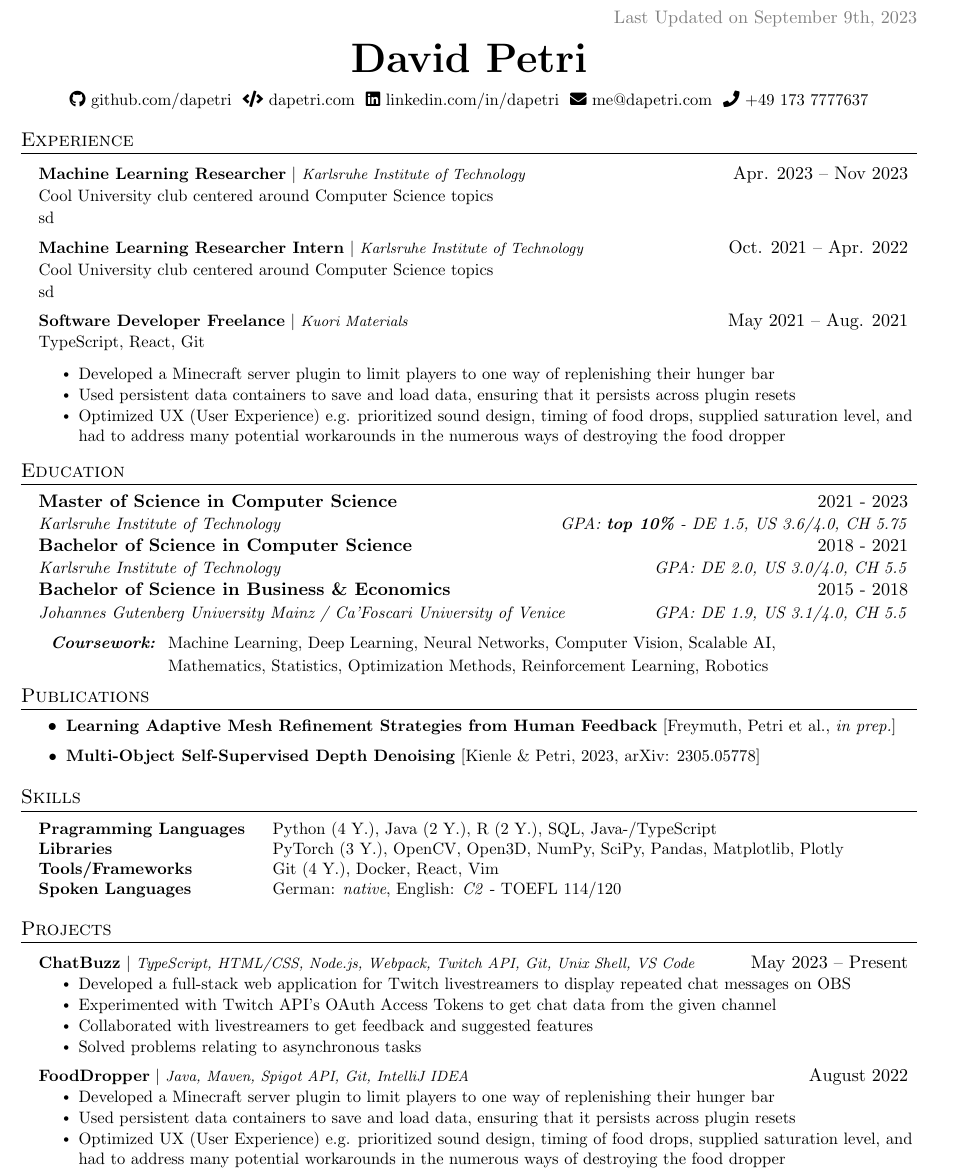
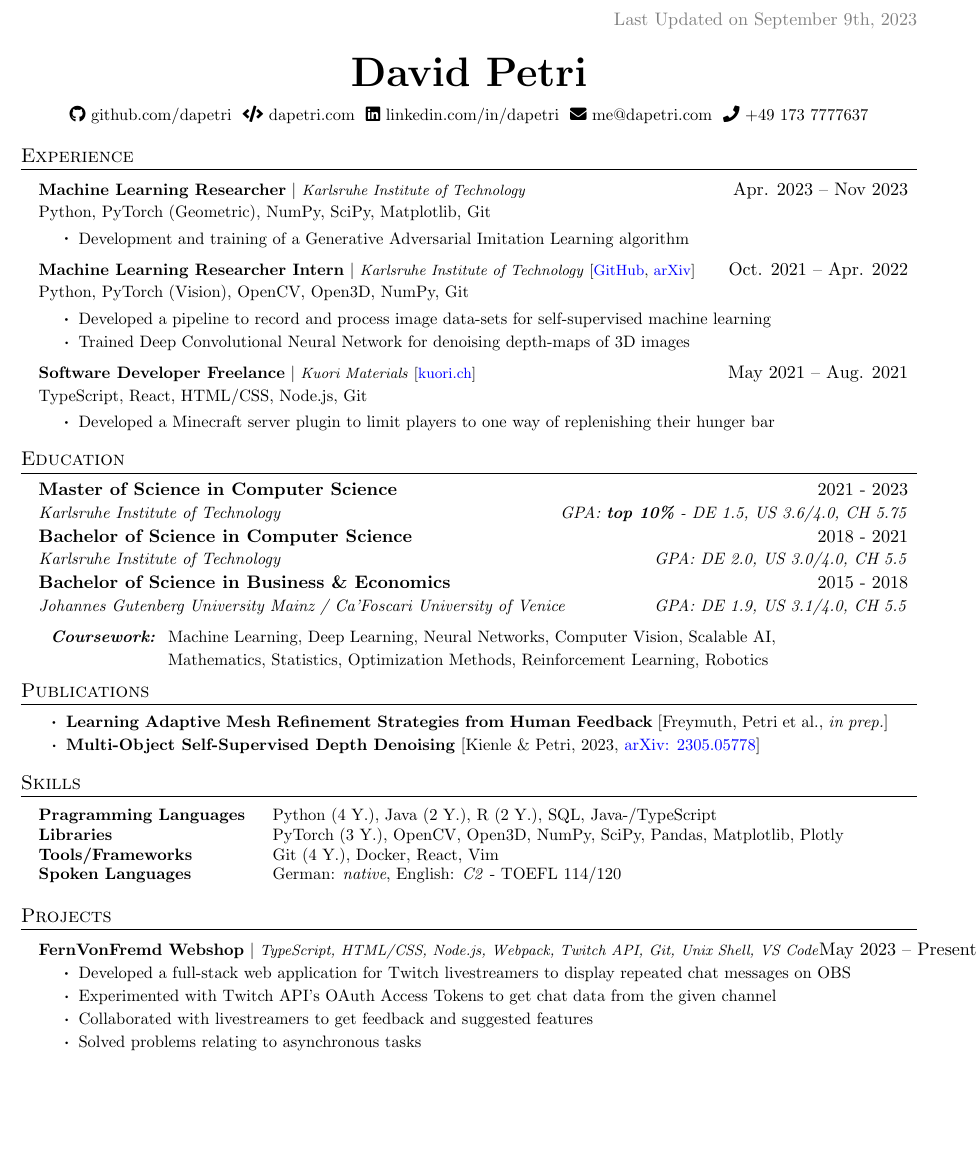
Before and after one commit to dapetri/CV, a LaTeX document (main.tex): part of the page, cut so that both start at the same text, the shorter picture padded with empty space. Compiled offline with pdfLaTeX.

Commit message:
prograssingin experience

```diff
--- a/main.tex
+++ b/main.tex
@@ -91,7 +91,8 @@
 \newcommand{\resumeItemListStart}{\begin{itemize}}
 \newcommand{\resumeItemListEnd}{\end{itemize}\vspace{-5pt}}
 
-\renewcommand\labelitemii{$\vcenter{\hbox{\tiny$\bullet$}}$}
+\renewcommand\labelitemii{$\vcenter{\hbox{\boldmath$\cdot$}}$}
+\renewcommand\labelitemi{{\boldmath$\cdot$}}
 
 \setlength{\footskip}{4.08003pt}
 
@@ -129,24 +130,28 @@
 
 \resumeProjectHeading
 {\textbf{Machine Learning Researcher} $|$ \footnotesize\emph{Karlsruhe Institute of Technology}\vspace{8pt}}{Apr. 2023 -- Nov 2023}
-{\small{Cool University club centered around Computer Science topics} \\ sd}
+{\small{Python, PyTorch (Geometric), NumPy, SciPy, Matplotlib, Git}}
+\vspace*{-5pt}
+\resumeItemListStart
+\resumeItem{Development and training of a Generative Adversarial Imitation Learning algorithm}
+\resumeItemListEnd
 
 \resumeProjectHeading
-{\textbf{Machine Learning Researcher Intern} $|$ \footnotesize\emph{Karlsruhe Institute of Technology}\vspace{8pt}}{Oct. 2021 -- Apr. 2022}
-{\small{Cool University club centered around Computer Science topics} \\ sd}
+{\textbf{Machine Learning Researcher Intern} $|$ \footnotesize\emph{Karlsruhe Institute of Technology}\space [\href{https://github.com/alr-internship/self-supervised-depth-denoising}{\color{blue}{GitHub}}, \href{https://arxiv.org/abs/2305.05778}{\color{blue}{arXiv}}]\vspace{8pt}}{Oct. 2021 -- Apr. 2022}
+{\small Python, PyTorch (Vision), OpenCV, Open3D, NumPy, Git}
+\vspace*{-5pt}
+\resumeItemListStart
+\resumeItem{Developed a pipeline to record and process image data-sets for self-supervised machine learning}
+\resumeItem{Trained Deep Convolutional Neural Network for denoising depth-maps of 3D images}
+\resumeItemListEnd
 
 \resumeProjectHeading
-{\textbf{Software Developer Freelance} $|$ \footnotesize\emph{Kuori Materials}\vspace{8pt}}{May 2021 -- Aug. 2021}
-{\small{TypeScript, React, Git}}
-{
-    \resumeItemListStart
-    \resumeItem{Developed a Minecraft server plugin to limit players to one way of replenishing their hunger bar}
-    % \resumeItem{Created intended behavior by making logic complying to the extensive Spigot API in Java}
-    \resumeItem{Used persistent data containers to save and load data, ensuring that it persists across plugin resets}
-    \resumeItem{Optimized UX (User Experience) e.g. prioritized sound design, timing of food drops, supplied saturation level, and had to address many potential workarounds in the numerous ways of destroying the food dropper}
-    % \resumeItem{Published to GitHub and spigotmc.org}
-    \resumeItemListEnd
-}
+{\textbf{Software Developer Freelance} $|$ \footnotesize\emph{Kuori Materials}\space [\href{https://www.kuori-materials.com/}{\color{blue}{kuori.ch}}]\vspace{8pt}}{May 2021 -- Aug. 2021}
+{\small TypeScript, React, HTML/CSS, Node.js, Git}
+\vspace*{-5pt}
+\resumeItemListStart
+\resumeItem{Developed a Minecraft server plugin to limit players to one way of replenishing their hunger bar}
+\resumeItemListEnd
 
 \resumeSubHeadingListEnd
 % -------------------- EDUCATION --------------------
@@ -179,8 +184,10 @@
 \section{Publications}
 \resumeItemListStart
 \resumeItem{\textbf{Learning Adaptive Mesh Refinement Strategies from Human Feedback} [Freymuth, Petri et al., \textit{in prep.}]}
-\resumeItem{\textbf{Multi-Object Self-Supervised Depth Denoising} [Kienle \& Petri, 2023, \href{https://arxiv.org/abs/2305.05778}{arXiv: 2305.05778}]}
+\vspace*{-5pt}
+\resumeItem{\textbf{Multi-Object Self-Supervised Depth Denoising} [Kienle \& Petri, 2023, \href{https://arxiv.org/abs/2305.05778}{\color{blue}{arXiv: 2305.05778}}]}
 \resumeItemListEnd
+\vspace*{-7pt}
 
 % -------------------- skills --------------------
 \section{Skills}
@@ -204,7 +211,7 @@
 \resumeSubHeadingListStart
 
 \resumeProjectHeading
-{\textbf{ChatBuzz} $|$ \footnotesize\emph{TypeScript, HTML/CSS, Node.js, Webpack, Twitch API, Git, Unix Shell, VS Code}}{May 2023 -- Present}
+{\textbf{FernVonFremd Webshop} $|$ \footnotesize\emph{TypeScript, HTML/CSS, Node.js, Webpack, Twitch API, Git, Unix Shell, VS Code}}{May 2023 -- Present}
 \resumeItemListStart
 \resumeItem{Developed a full-stack web application for Twitch livestreamers to display repeated chat messages on OBS}
 \resumeItem{Experimented with Twitch API's OAuth Access Tokens to get chat data from the given channel}
@@ -216,16 +223,6 @@
 % \resumeItem{Published to GitHub and obsproject.com}
 \resumeItemListEnd
 
-\resumeProjectHeading
-{\textbf{FoodDropper} $|$ \footnotesize\emph{Java, Maven, Spigot API, Git, IntelliJ IDEA}}{August 2022}
-\resumeItemListStart
-\resumeItem{Developed a Minecraft server plugin to limit players to one way of replenishing their hunger bar}
-% \resumeItem{Created intended behavior by making logic complying to the extensive Spigot API in Java}
-\resumeItem{Used persistent data containers to save and load data, ensuring that it persists across plugin resets}
-\resumeItem{Optimized UX (User Experience) e.g. prioritized sound design, timing of food drops, supplied saturation level, and had to address many potential workarounds in the numerous ways of destroying the food dropper}
-% \resumeItem{Published to GitHub and spigotmc.org}
-\resumeItemListEnd
-
 \resumeSubHeadingListEnd
 
 
```
